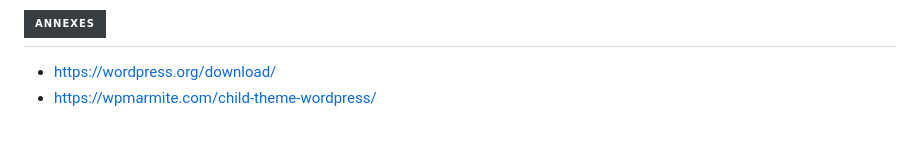
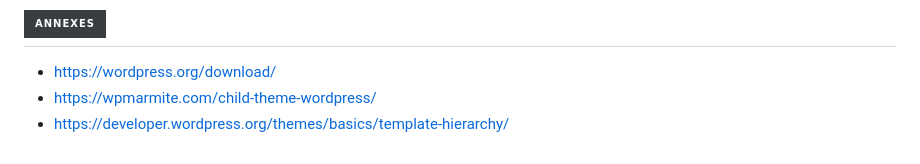
Before and after one commit to FlorianJourde/IUT-2-Wordpress-TD, a Markdown page: README.md, the part around one of its changes. Rendered like a GitHub page; badges without logos.

```diff
--- a/README.md
+++ b/README.md
@@ -318,3 +317,4 @@ En utilisant ces instructions, vous pouvez créer et associer des champs personn
 
 - https://wordpress.org/download/
 - https://wpmarmite.com/child-theme-wordpress/
+- https://developer.wordpress.org/themes/basics/template-hierarchy/
```
Also changed, not shown: other parts of README.md (+4 -5 lines).
